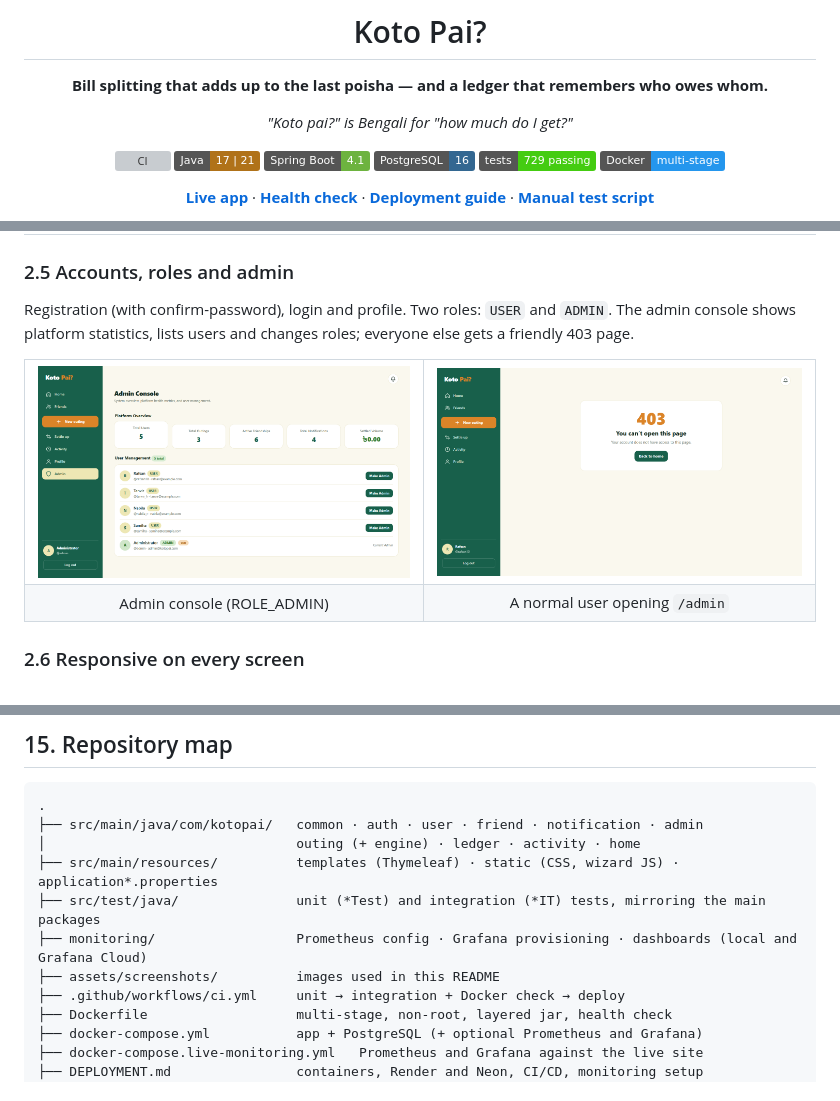
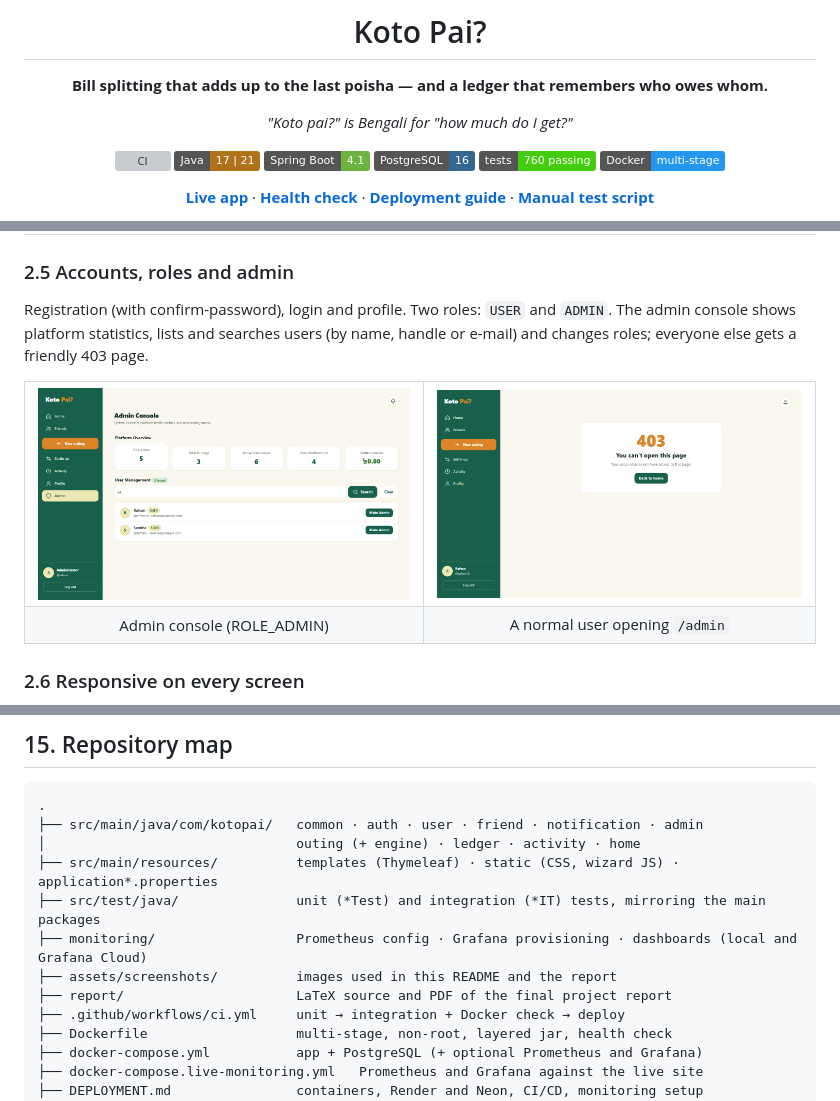
Before and after one commit to narukami00/Koto-Pai, a Markdown page: README.md, 3 parts joined by grey strips. Rendered like a GitHub page; pictures changed too: assets/screenshots/admin.png; badges without logos; grey boxes are pictures that could not be loaded.

Commit message:
docs: add the LaTeX final project report (15 pages, monochrome) and refresh the admin screenshot
- report/main.tex and report/KotoPai_Report.pdf: cover, features, software design, data model, REST API, security, testing, CI/CD, containers, hosting, monitoring, project management, references
- assets/screenshots/admin.png now shows the user search
- README: test counts 760 (658 unit, 102 integration), admin search, report folder in the repository map

```diff
--- a/README.md
+++ b/README.md
@@ -10,7 +10,7 @@
 ![Java](https://img.shields.io/badge/Java-17%20%7C%2021-b07219)
 ![Spring Boot](https://img.shields.io/badge/Spring%20Boot-4.1-6db33f)
 ![PostgreSQL](https://img.shields.io/badge/PostgreSQL-16-336791)
-![Tests](https://img.shields.io/badge/tests-729%20passing-brightgreen)
+![Tests](https://img.shields.io/badge/tests-760%20passing-brightgreen)
 ![Docker](https://img.shields.io/badge/Docker-multi--stage-2496ed)
 
 **[Live app](https://koto-pai-aatd.onrender.com)** ·
@@ -190,7 +190,8 @@ modules knowing they exist.
 ### 2.5 Accounts, roles and admin
 
 Registration (with confirm-password), login and profile. Two roles: `USER` and `ADMIN`. The admin console shows
-platform statistics, lists users and changes roles; everyone else gets a friendly 403 page.
+platform statistics, lists and searches users (by name, handle or e-mail) and changes roles; everyone else gets a
+friendly 403 page.
 
 <table>
   <tr>
@@ -990,7 +991,8 @@ Three members, each owning a vertical slice end to end (service, API, pages, tes
 ├── src/main/resources/          templates (Thymeleaf) · static (CSS, wizard JS) · application*.properties
 ├── src/test/java/               unit (*Test) and integration (*IT) tests, mirroring the main packages
 ├── monitoring/                  Prometheus config · Grafana provisioning · dashboards (local and Grafana Cloud)
-├── assets/screenshots/          images used in this README
+├── assets/screenshots/          images used in this README and the report
+├── report/                      LaTeX source and PDF of the final project report
 ├── .github/workflows/ci.yml     unit → integration + Docker check → deploy
 ├── Dockerfile                   multi-stage, non-root, layered jar, health check
 ├── docker-compose.yml           app + PostgreSQL (+ optional Prometheus and Grafana)
```
Also changed, not shown: other parts of README.md (+1 -1 lines), 3 other files.
